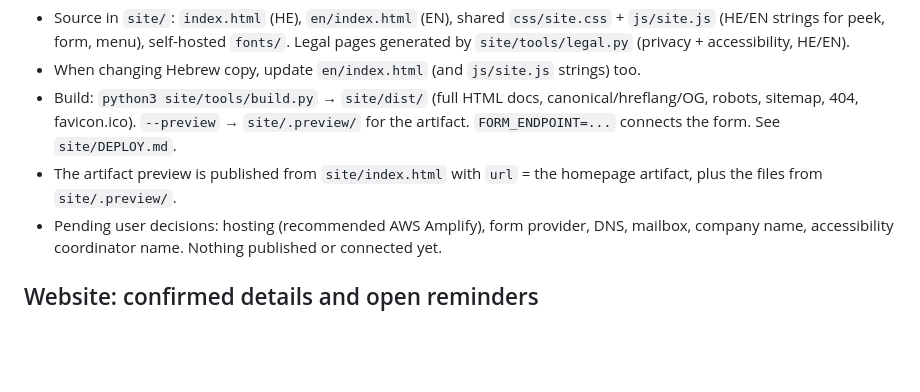
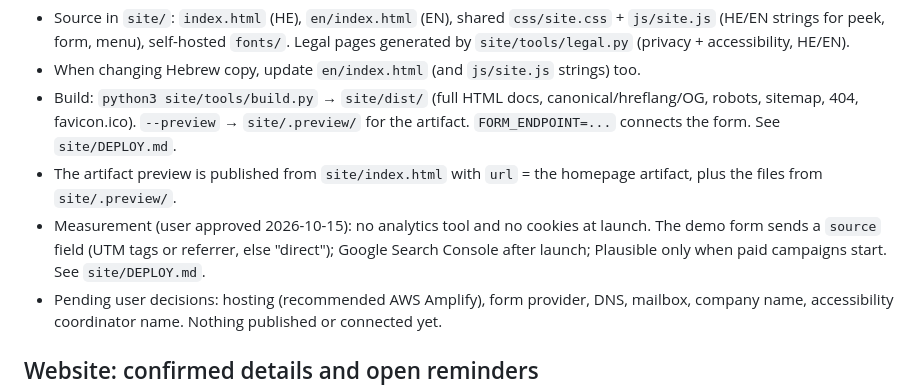
Before and after one commit to LironGott/PalamiSales, a Markdown page: CLAUDE.md, the part around the change. GitHub-like rendering; blank space fills up the shorter version.

Commit message:
CLAUDE.md: measurement decision
Co-Authored-By: Claude Opus 5.5 <noreply@anthropic.com>
Claude-Session: https://claude.ai/code/session_017thBx4EV1QoiAPTLcgTVwC

```diff
--- a/CLAUDE.md
+++ b/CLAUDE.md
@@ -87,6 +87,7 @@ If the user says the spec or prototypes changed, re-read the artifact with the A
 - When changing Hebrew copy, update `en/index.html` (and `js/site.js` strings) too.
 - Build: `python3 site/tools/build.py` → `site/dist/` (full HTML docs, canonical/hreflang/OG, robots, sitemap, 404, favicon.ico). `--preview` → `site/.preview/` for the artifact. `FORM_ENDPOINT=...` connects the form. See `site/DEPLOY.md`.
 - The artifact preview is published from `site/index.html` with `url` = the homepage artifact, plus the files from `site/.preview/`.
+- Measurement (user approved 2026-10-15): no analytics tool and no cookies at launch. The demo form sends a `source` field (UTM tags or referrer, else "direct"); Google Search Console after launch; Plausible only when paid campaigns start. See `site/DEPLOY.md`.
 - Pending user decisions: hosting (recommended AWS Amplify), form provider, DNS, mailbox, company name, accessibility coordinator name. Nothing published or connected yet.
 
 ## Website: confirmed details and open reminders
```
